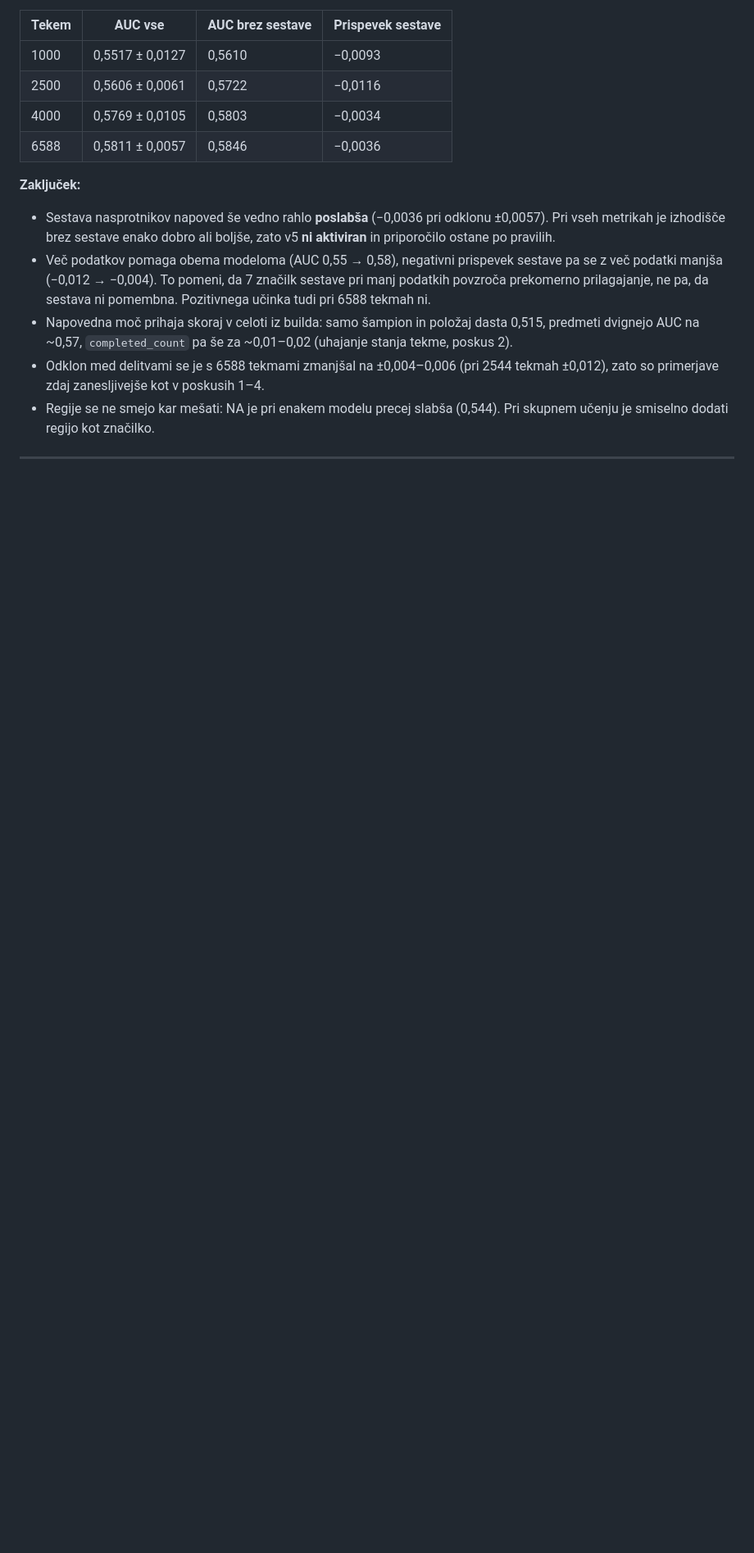
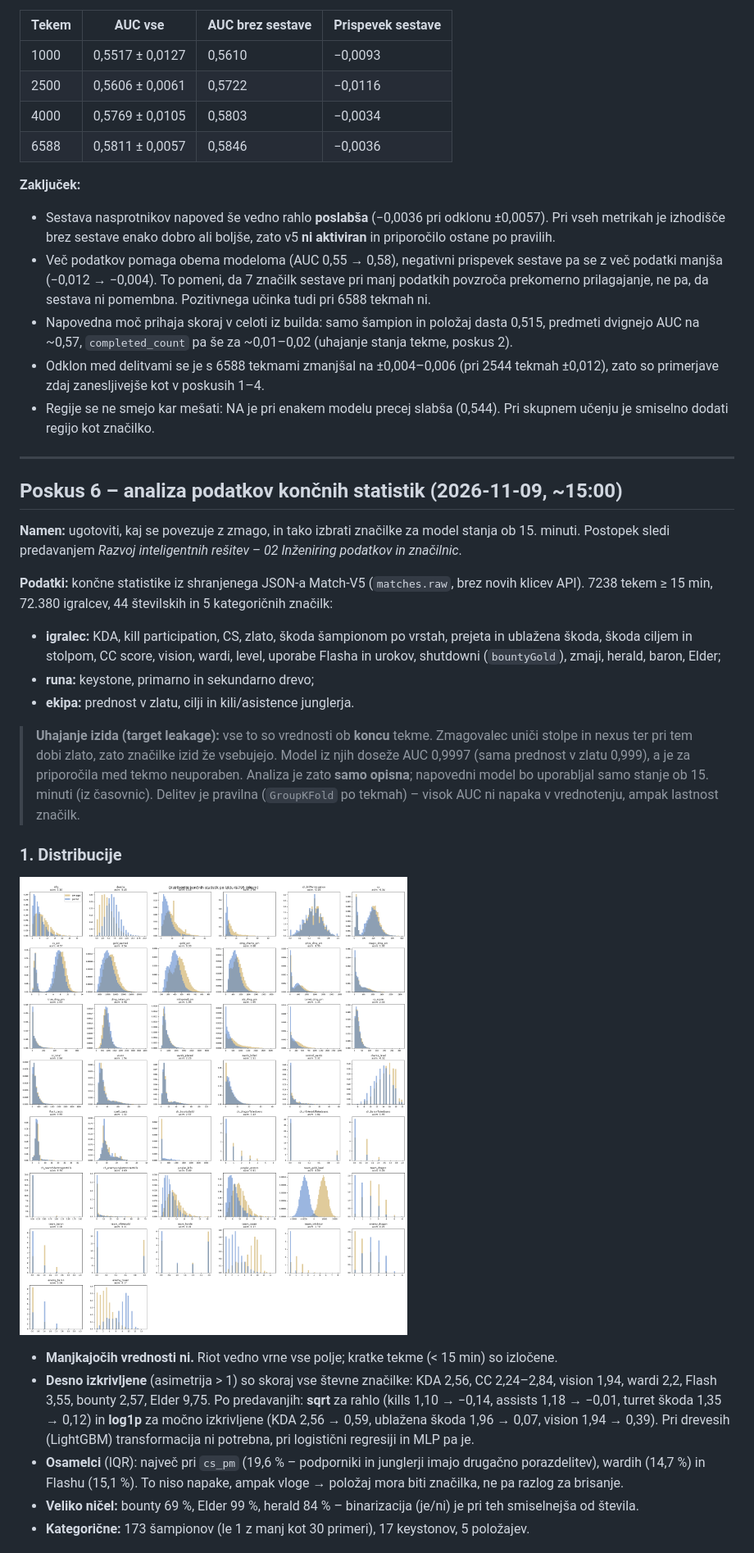
Before and after one commit to Valeri123car/RIRS, a Markdown page: docs/ugotovitve.md, the part around one of its changes. Shown at 82% size. GitHub-like rendering; pictures changed too: docs/slike/p6_distribucije.png (added); blank space fills up the shorter version.

Commit message:
docs: poskus 6 – analiza podatkov končnih statistik (#66)

```diff
--- a/docs/ugotovitve.md
+++ b/docs/ugotovitve.md
@@ -235,3 +235,41 @@ napovedi zmage (priklic 0,60 > preciznost 0,56).
 
 ---
 
+## Poskus 6 – analiza podatkov končnih statistik (2026-11-09, ~15:00)
+
+**Namen:** ugotoviti, kaj se povezuje z zmago, in tako izbrati značilke za model stanja ob
+15. minuti. Postopek sledi predavanjem *Razvoj inteligentnih rešitev – 02 Inženiring podatkov in
+značilnic*.
+
+**Podatki:** končne statistike iz shranjenega JSON-a Match-V5 (`matches.raw`, brez novih klicev
+API). 7238 tekem ≥ 15 min, 72.380 igralcev, 44 številskih in 5 kategoričnih značilk:
+- **igralec:** KDA, kill participation, CS, zlato, škoda šampionom po vrstah, prejeta in ublažena
+  škoda, škoda ciljem in stolpom, CC score, vision, wardi, level, uporabe Flasha in urokov,
+  shutdowni (`bountyGold`), zmaji, herald, baron, Elder;
+- **runa:** keystone, primarno in sekundarno drevo;
+- **ekipa:** prednost v zlatu, cilji in kili/asistence junglerja.
+
+> **Uhajanje izida (target leakage):** vse to so vrednosti ob **koncu** tekme. Zmagovalec uniči
+> stolpe in nexus ter pri tem dobi zlato, zato značilke izid že vsebujejo. Model iz njih doseže
+> AUC 0,9997 (sama prednost v zlatu 0,999), a je za priporočila med tekmo neuporaben. Analiza je
+> zato **samo opisna**; napovedni model bo uporabljal samo stanje ob 15. minuti (iz časovnic).
+> Delitev je pravilna (`GroupKFold` po tekmah) – visok AUC ni napaka v vrednotenju, ampak lastnost
+> značilk.
+
+### 1. Distribucije
+
+![Distribucije po izidu](slike/p6_distribucije.png)
+
+- **Manjkajočih vrednosti ni.** Riot vedno vrne vse polje; kratke tekme (< 15 min) so izločene.
+- **Desno izkrivljene** (asimetrija > 1) so skoraj vse števne značilke: KDA 2,56, CC 2,24–2,84,
+  vision 1,94, wardi 2,2, Flash 3,55, bounty 2,57, Elder 9,75. Po predavanjih: **sqrt** za rahlo
+  (kills 1,10 → −0,14, assists 1,18 → −0,01, turret škoda 1,35 → 0,12) in **log1p** za močno
+  izkrivljene (KDA 2,56 → 0,59, ublažena škoda 1,96 → 0,07, vision 1,94 → 0,39). Pri drevesih
+  (LightGBM) transformacija ni potrebna, pri logistični regresiji in MLP pa je.
+- **Osamelci** (IQR): največ pri `cs_pm` (19,6 % – podporniki in junglerji imajo drugačno
+  porazdelitev), wardih (14,7 %) in Flashu (15,1 %). To niso napake, ampak vloge → položaj
+  mora biti značilka, ne pa razlog za brisanje.
+- **Veliko ničel:** bounty 69 %, Elder 99 %, herald 84 % – binarizacija (je/ni) je pri teh
+  smiselnejša od števila.
+- **Kategorične:** 173 šampionov (le 1 z manj kot 30 primeri), 17 keystonov, 5 položajev.
+
```
Also changed, not shown: other parts of docs/ugotovitve.md (+46 -0 lines), docs/slike/p6_korelacije.png (added), docs/slike/p6_odvisnost.png (added).
